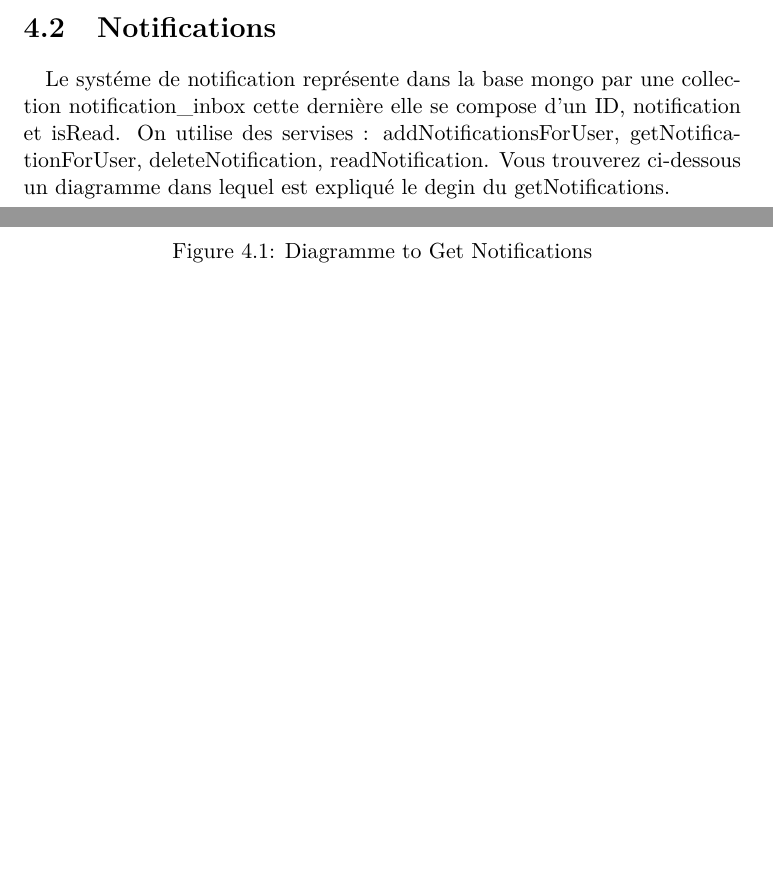
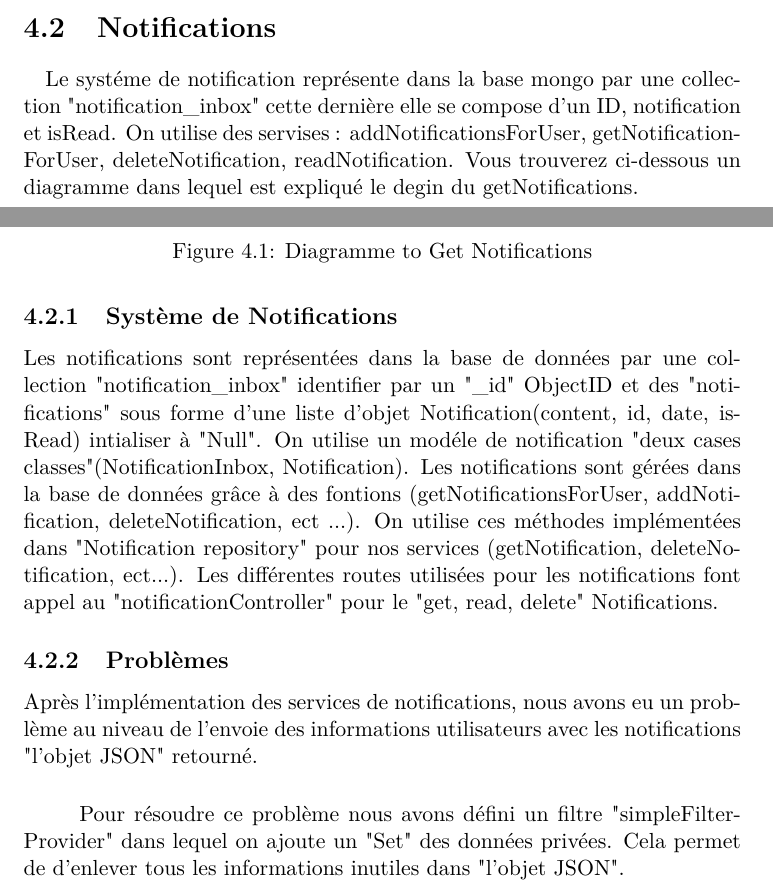
Before and after one commit to metanote/Report, a LaTeX book (texMerge.tex, which reads NewNotification.tex): two parts of pages 22 and 23 of 37, joined at a grey line, cut so that both start at the same text, the shorter picture padded with empty space. Compiled offline with pdfLaTeX.

Commit message:
update report minore changes notifications

```diff
--- a/NewNotification.tex
+++ b/NewNotification.tex
@@ -13,7 +13,7 @@ Ces options avec le partage des stample, nécessitent de notifier les utilisateu
 Les commentaires présentent aussi une fonctionnalité intéressante pour interragir avec le contenu d'un stample.
 \section{Notifications}
 \paragraph{}
-Le systéme de notification représente dans la base mongo par une collection notification\_inbox cette dernière elle se compose d'un ID, notification et isRead.
+Le systéme de notification représente dans la base mongo par une collection "notification\_inbox" cette dernière elle se compose d'un ID, notification et isRead.
 On utilise des servises : addNotificationsForUser, getNotificationForUser, deleteNotification, readNotification.
 Vous trouverez ci-dessous un diagramme dans lequel est expliqué le degin du getNotifications.
 \begin{figure}[H]
@@ -23,6 +23,18 @@ Vous trouverez ci-dessous un diagramme dans lequel est expliqué le degin du get
                \caption{Diagramme to Get Notifications}
 		\label{fig:Diagramme to Get Notifications}
 \end{figure}
+\subsection{Système de Notifications}
+Les notifications sont représentées dans la base de données par une collection "notification\_inbox" identifier par un "\_id" ObjectID et des "notifications" sous forme d'une liste d'objet Notification(content, id, date, isRead) intialiser à "Null".
+On utilise un modéle de notification "deux cases classes"(NotificationInbox, Notification).
+Les notifications sont gérées dans la base de données grâce à des fontions (getNotificationsForUser, addNotification, deleteNotification, ect ...).
+On utilise ces méthodes implémentées dans "Notification repository" pour nos services (getNotification, deleteNotification, ect...).
+Les différentes routes utilisées pour les notifications font appel au "notificationController" pour le "get, read, delete" Notifications.
+\subsection{Problèmes}
+Après l'implémentation des services de notifications, nous avons eu un problème au niveau de l'envoie des informations utilisateurs avec les notifications "l'objet JSON" retourné.
+\subparagraph{}
+Pour résoudre ce problème nous avons défini un filtre "simpleFilterProvider" dans lequel on ajoute un "Set" des données privées. Cela permet de d'enlever tous les informations inutiles dans "l'objet JSON".
+
+
 \section{Tests d'intégration des commentaires}
 \paragraph{}
 Dans cette partie, j'ai travaillé sur l'implémentation des tests d'intégrations et des services update, delete comment.
```
